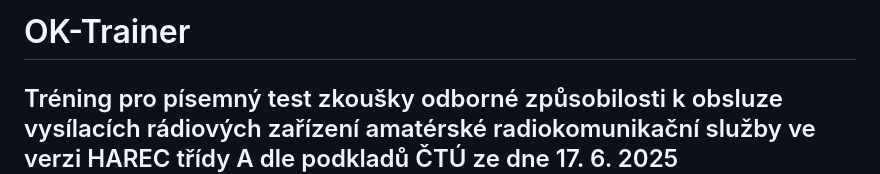
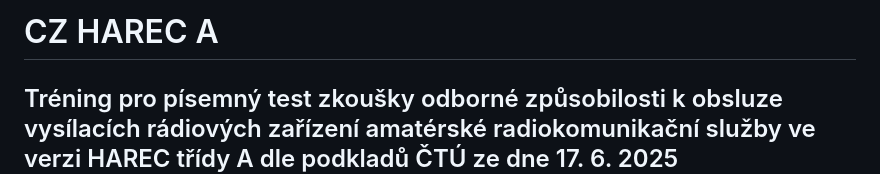
Before and after one commit to Dushino/Czech-HAREC-A-Trainer, a Markdown page: README.md, the part around the change. Drawn GitHub-style.

Commit message:
Přejmenováno na CZ HAREC A (Trainer)
Updated project title and description for HAREC A training.

```diff
--- a/README.md
+++ b/README.md
@@ -1,4 +1,4 @@
-# OK-Trainer
+# CZ HAREC A
 
 ## Tréning pro písemný test zkoušky odborné způsobilosti k obsluze vysílacích rádiových zařízení amatérské radiokomunikační služby ve verzi HAREC třídy A dle podkladů ČTÚ ze dne 17. 6. 2025
 
```
